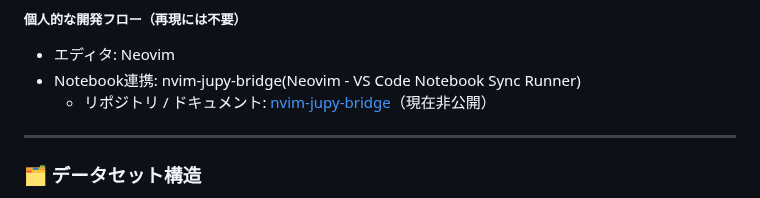
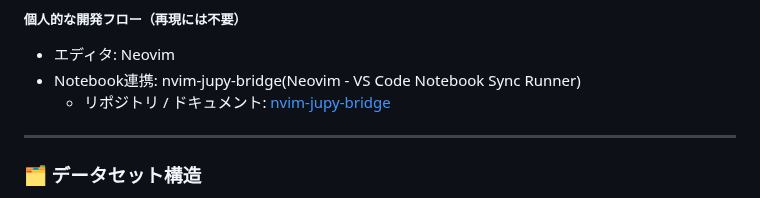
Before and after one commit to Yuji-RE/I-94_traffic_analysis_project, a Markdown page: README.md, the part around the change. Rendered like a GitHub page.

Commit message:
added link for nvim-jupy-bridge

```diff
--- a/README.md
+++ b/README.md
@@ -186,7 +186,7 @@ pip install -r requirements-dev.txt
 
 - エディタ: Neovim
 - Notebook連携: nvim-jupy-bridge(Neovim - VS Code Notebook Sync Runner)
-  - リポジトリ / ドキュメント: [nvim-jupy-bridge](https://github.com/Yuji-RE/nvim-jupy-bridge)（現在非公開）
+  - リポジトリ / ドキュメント: [nvim-jupy-bridge](https://github.com/Yuji-RE/nvim-jupy-bridge)
 
 ---
 
```
